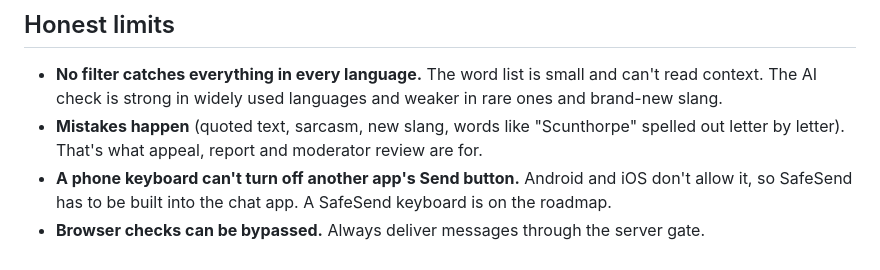
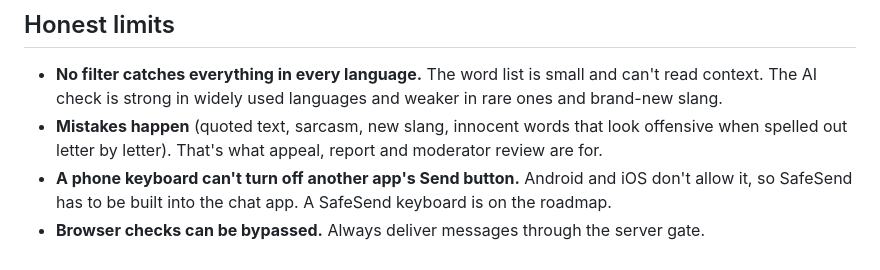
Before and after one commit to sougandhimanu/safesend, a Markdown page: README.md, the part around the change. Drawn GitHub-style.

Commit message:
README: remove Scunthorpe mention

```diff
--- a/README.md
+++ b/README.md
@@ -76,6 +76,6 @@ It reports over-blocking (normal speech blocked) and misses (harmful messages al
 ## Honest limits
 
 - **No filter catches everything in every language.** The word list is small and can't read context. The AI check is strong in widely used languages and weaker in rare ones and brand-new slang.
-- **Mistakes happen** (quoted text, sarcasm, new slang, words like "Scunthorpe" spelled out letter by letter). That's what appeal, report and moderator review are for.
+- **Mistakes happen** (quoted text, sarcasm, new slang, innocent words that look offensive when spelled out letter by letter). That's what appeal, report and moderator review are for.
 - **A phone keyboard can't turn off another app's Send button.** Android and iOS don't allow it, so SafeSend has to be built into the chat app. A SafeSend keyboard is on the roadmap.
 - **Browser checks can be bypassed.** Always deliver messages through the server gate.
```
